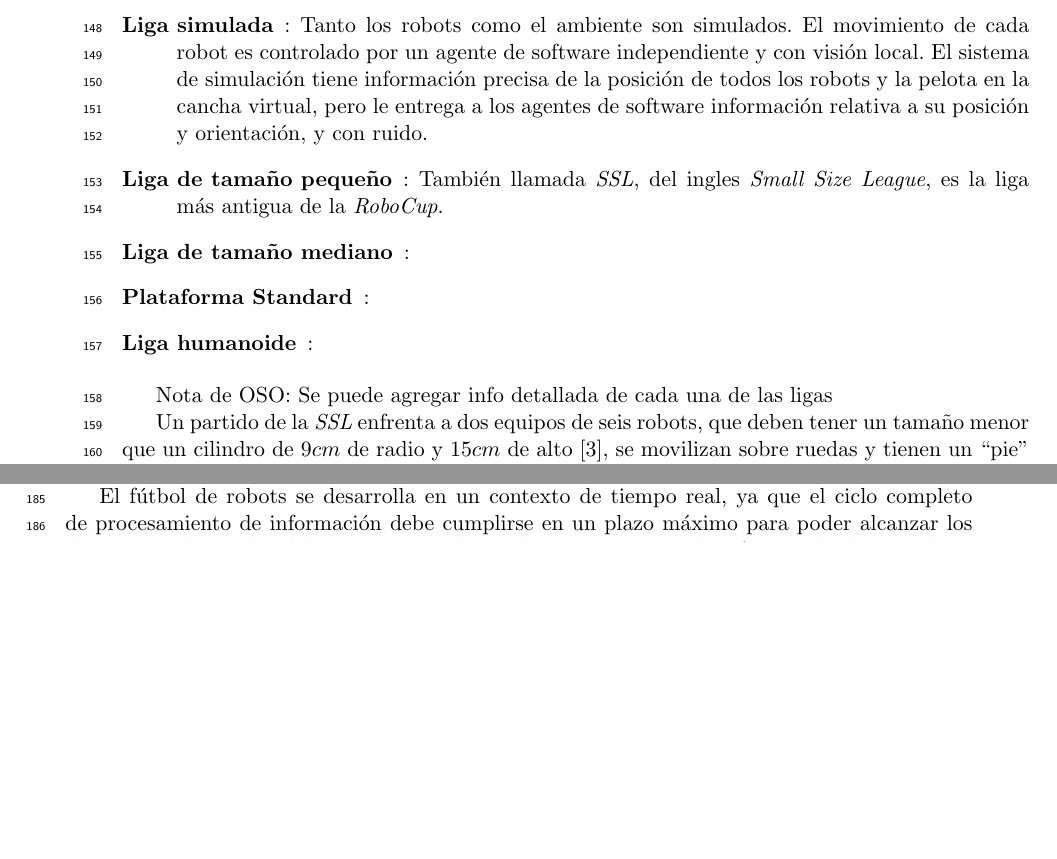
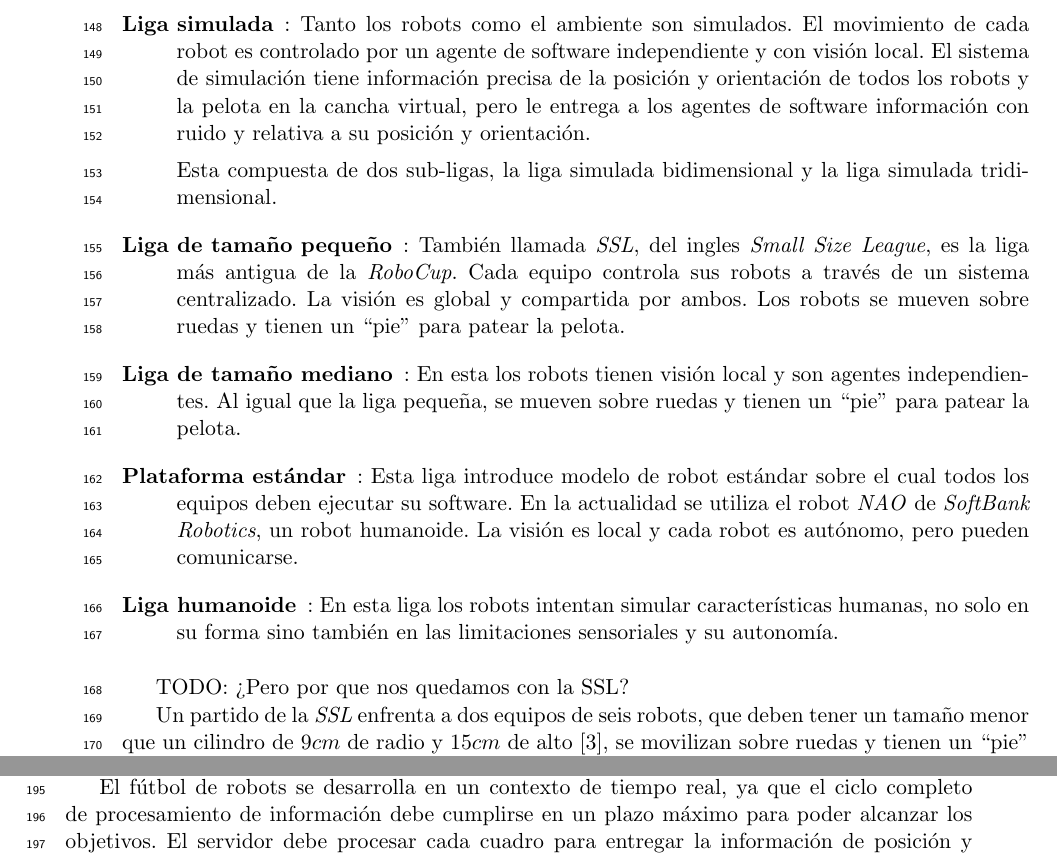
Before and after one commit to dracometallium/tesis-lic2, a LaTeX thesis (tesis.tex, which reads tex/robocup.tex): two parts of pages 9 and 10 of 49, joined at a grey line, cut so that both start at the same text, the shorter picture padded with empty space. Compiled offline with pdfLaTeX.

Commit message:
Terminada lista ligas de la robocup

```diff
--- a/tex/robocup.tex
+++ b/tex/robocup.tex
@@ -15,25 +15,38 @@ ambiente y robots, hasta robots humanoides con visión local:
 	\item[Liga simulada]: Tanto los robots como el ambiente son simulados.
 		El movimiento de cada robot es controlado por un agente de
 		software independiente y con visión local. El sistema de
-		simulación tiene información precisa de la posición de todos
-		los robots y la pelota en la cancha virtual, pero le entrega a
-		los agentes de software información relativa a su posición y
-		orientación, y con ruido.
+		simulación tiene información precisa de la posición y
+		orientación de todos los robots y la pelota en la cancha
+		virtual, pero le entrega a los agentes de software información
+		con ruido y relativa a su posición y orientación.
+
+		Esta compuesta de dos sub-ligas, la liga simulada
+		bidimensional y la liga simulada tridimensional.
 
 	\item[Liga de tamaño pequeño]: También llamada \emph{SSL}, del ingles
 		\emph{Small Size League}, es la liga más antigua de la
-		\emph{RoboCup}.
+		\emph{RoboCup}. Cada equipo controla sus robots a través de un
+		sistema centralizado. La visión es global y compartida por
+		ambos. Los robots se mueven sobre ruedas y tienen un ``pie''
+		para patear la pelota.
 
-	\item[Liga de tamaño mediano]:
+	\item[Liga de tamaño mediano]: En esta los robots tienen visión local
+		y son agentes independientes. Al igual que la liga pequeña, se
+		mueven sobre ruedas y tienen un ``pie'' para patear la pelota.
 
-	\item[Plataforma Standard]:
+	\item[Plataforma estándar]: Esta liga introduce modelo de robot
+		estándar sobre el cual todos los equipos deben ejecutar su
+		software. En la actualidad se utiliza el robot \emph{NAO} de
+		\emph{SoftBank Robotics}, un robot humanoide. La visión es
+		local y cada robot es autónomo, pero pueden comunicarse.
 
-	\item[Liga humanoide]:
-
+	\item[Liga humanoide]: En esta liga los robots intentan simular
+		características humanas, no solo en su forma sino también en
+		las limitaciones sensoriales y su autonomía.
 
 \end{description}
 
-Nota de OSO: Se puede agregar info detallada de cada una de las ligas
+TODO: ¿Pero por que nos quedamos con la SSL?
 
 Un partido de la \emph{SSL} enfrenta a dos equipos de seis robots, que deben
 tener un tamaño menor que un cilindro de 9$cm$ de radio y 15$cm$ de
```
